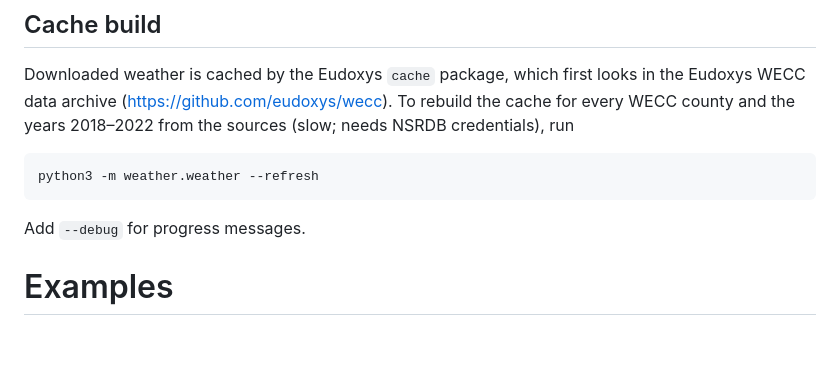
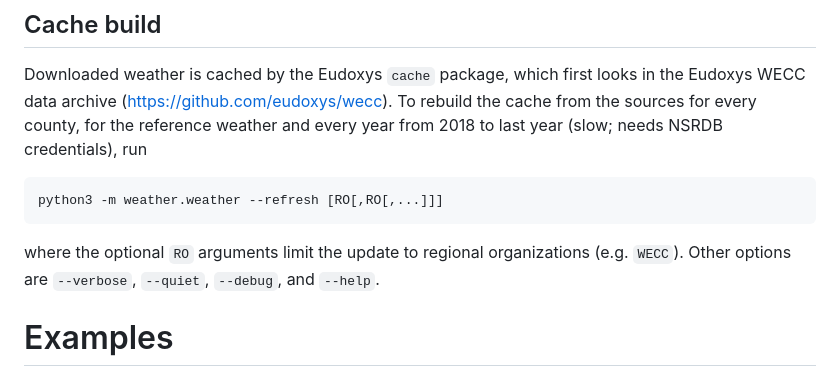
Before and after one commit to eudoxys/weather, a Markdown page: README.md, the part around the change. Rendered like a GitHub page; blank space fills up the shorter version.

Commit message:
Describe the updated cache maintenance script
Co-Authored-By: Claude Opus 5.5 <noreply@anthropic.com>
Claude-Session: https://claude.ai/code/session_01EXnW3i76tJCVrfMMexH5R2

```diff
--- a/README.md
+++ b/README.md
@@ -43,12 +43,15 @@ See [`weather/_test/README.md`](weather/_test/README.md).
 
 Downloaded weather is cached by the Eudoxys `cache` package, which first
 looks in the Eudoxys WECC data archive (https://github.com/eudoxys/wecc).
-To rebuild the cache for every WECC county and the years 2018–2022 from the
-sources (slow; needs NSRDB credentials), run
+To rebuild the cache from the sources for every county, for the reference
+weather and every year from 2018 to last year (slow; needs NSRDB
+credentials), run
 
-    python3 -m weather.weather --refresh
+    python3 -m weather.weather --refresh [RO[,RO[,...]]]
 
-Add `--debug` for progress messages.
+where the optional `RO` arguments limit the update to regional organizations
+(e.g. `WECC`). Other options are `--verbose`, `--quiet`, `--debug`, and
+`--help`.
 
 # Examples
 
```
Also changed, not shown: CLAUDE.md (+2 -2 lines), MANIFEST.md (+2 -2 lines).
